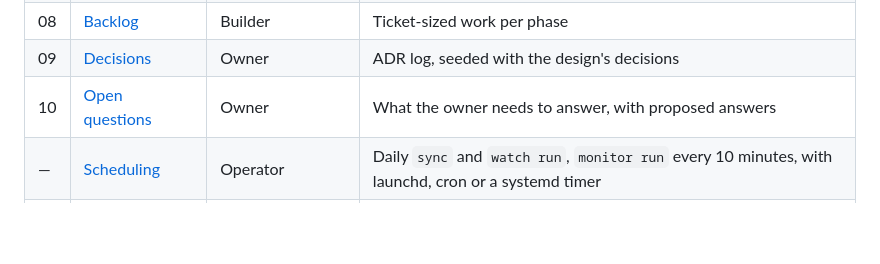
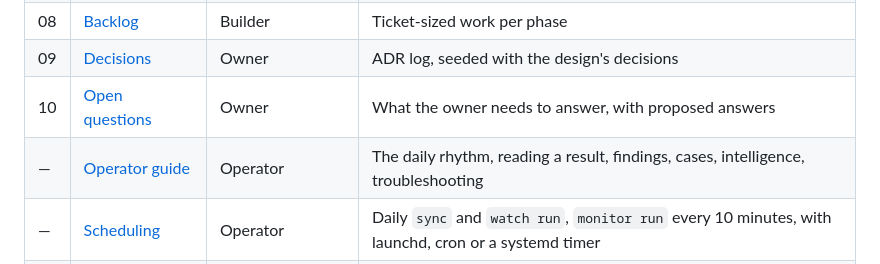
Before and after one commit to Asapsobi/aml-checker-v1, a Markdown page: README.md, the part around the change. GitHub-like rendering; blank space fills up the shorter version.

```diff
--- a/README.md
+++ b/README.md
@@ -83,6 +83,7 @@ Development checks: `uv run pytest -q`, `uv run ruff check .`, `uv run ruff form
 | 08 | [Backlog](docs/08-backlog.md) | Builder | Ticket-sized work per phase |
 | 09 | [Decisions](docs/09-decisions.md) | Owner | ADR log, seeded with the design's decisions |
 | 10 | [Open questions](docs/10-open-questions.md) | Owner | What the owner needs to answer, with proposed answers |
+| — | [Operator guide](docs/operator-guide.md) | Operator | The daily rhythm, reading a result, findings, cases, intelligence, troubleshooting |
 | — | [Scheduling](docs/scheduling.md) | Operator | Daily `sync` and `watch run`, `monitor run` every 10 minutes, with launchd, cron or a systemd timer |
 | — | [API](docs/api.md) | Integrator | The local API: auth, idempotency, endpoints, errors, the corridor mock |
 | — | [Server](docs/server.md) | Operator | Running the API and the timers under systemd on the corridor server |
```
Also changed, not shown: docs/api.md (+7 -0 lines), docs/operator-guide.md (added, +123 -0 lines).
